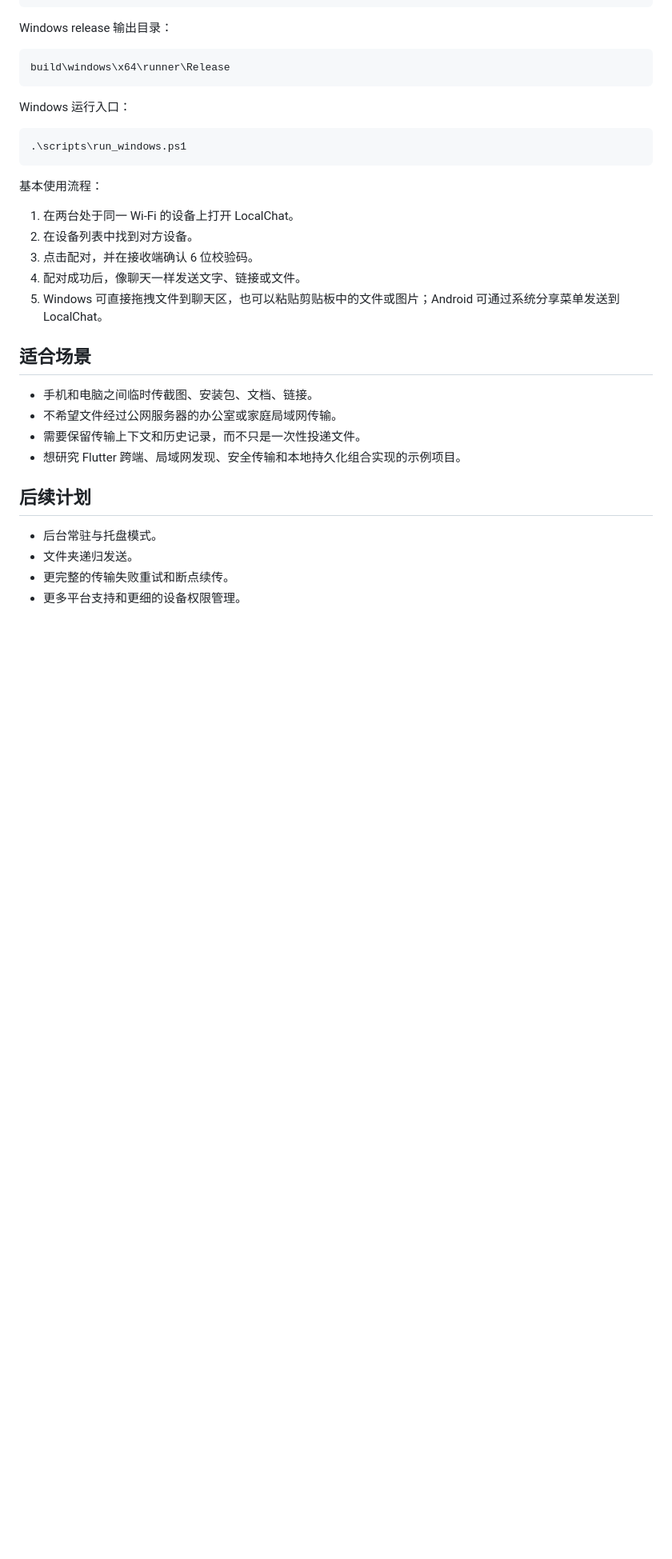
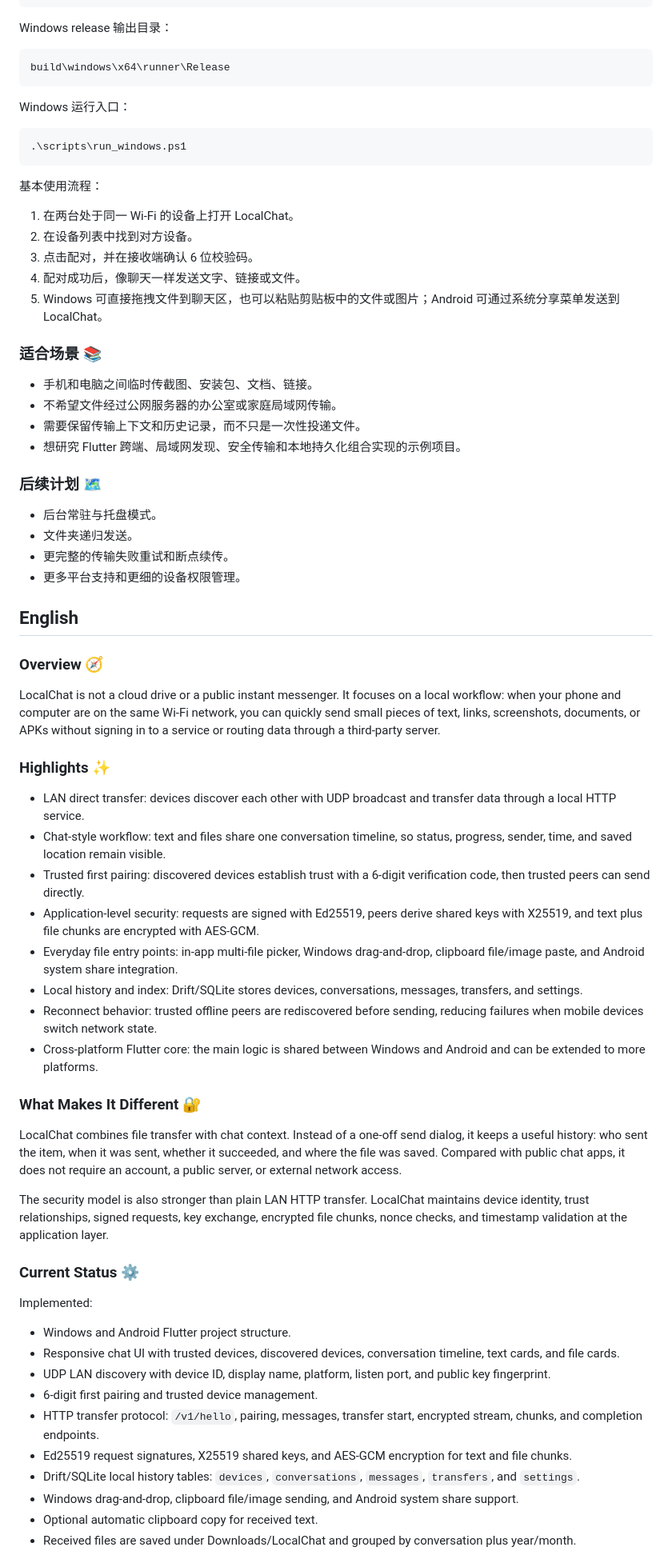
Before and after one commit to Mintcolour/LocalChat, a Markdown page: README.md, the part around one of its changes. Shown at 80% size. Rendered like a GitHub page; blank space fills up the shorter version.

```diff
--- a/README.md
+++ b/README.md
@@ -128,16 +137,55 @@ Windows 运行入口：
 4. 配对成功后，像聊天一样发送文字、链接或文件。
 5. Windows 可直接拖拽文件到聊天区，也可以粘贴剪贴板中的文件或图片；Android 可通过系统分享菜单发送到 LocalChat。
 
-## 适合场景
+### 适合场景 📚
 
 - 手机和电脑之间临时传截图、安装包、文档、链接。
 - 不希望文件经过公网服务器的办公室或家庭局域网传输。
 - 需要保留传输上下文和历史记录，而不只是一次性投递文件。
 - 想研究 Flutter 跨端、局域网发现、安全传输和本地持久化组合实现的示例项目。
 
-## 后续计划
+### 后续计划 🗺️
 
 - 后台常驻与托盘模式。
 - 文件夹递归发送。
 - 更完整的传输失败重试和断点续传。
 - 更多平台支持和更细的设备权限管理。
+
+## English
+
+### Overview 🧭
+
+LocalChat is not a cloud drive or a public instant messenger. It focuses on a local workflow: when your phone and computer are on the same Wi-Fi network, you can quickly send small pieces of text, links, screenshots, documents, or APKs without signing in to a service or routing data through a third-party server.
+
+### Highlights ✨
+
+- LAN direct transfer: devices discover each other with UDP broadcast and transfer data through a local HTTP service.
+- Chat-style workflow: text and files share one conversation timeline, so status, progress, sender, time, and saved location remain visible.
+- Trusted first pairing: discovered devices establish trust with a 6-digit verification code, then trusted peers can send directly.
+- Application-level security: requests are signed with Ed25519, peers derive shared keys with X25519, and text plus file chunks are encrypted with AES-GCM.
+- Everyday file entry points: in-app multi-file picker, Windows drag-and-drop, clipboard file/image paste, and Android system share integration.
+- Local history and index: Drift/SQLite stores devices, conversations, messages, transfers, and settings.
+- Reconnect behavior: trusted offline peers are rediscovered before sending, reducing failures when mobile devices switch network state.
+- Cross-platform Flutter core: the main logic is shared between Windows and Android and can be extended to more platforms.
+
+### What Makes It Different 🔐
+
+LocalChat combines file transfer with chat context. Instead of a one-off send dialog, it keeps a useful history: who sent the item, when it was sent, whether it succeeded, and where the file was saved. Compared with public chat apps, it does not require an account, a public server, or external network access.
+
+The security model is also stronger than plain LAN HTTP transfer. LocalChat maintains device identity, trust relationships, signed requests, key exchange, encrypted file chunks, nonce checks, and timestamp validation at the application layer.
+
+### Current Status ⚙️
+
+Implemented:
+
+- Windows and Android Flutter project structure.
+- Responsive chat UI with trusted devices, discovered devices, conversation timeline, text cards, and file cards.
+- UDP LAN discovery with device ID, display name, platform, listen port, and public key fingerprint.
+- 6-digit first pairing and trusted device management.
+- HTTP transfer protocol: `/v1/hello`, pairing, messages, transfer start, encrypted stream, chunks, and completion endpoints.
+- Ed25519 request signatures, X25519 shared keys, and AES-GCM encryption for text and file chunks.
+- Drift/SQLite local history tables: `devices`, `conversations`, `messages`, `transfers`, and `settings`.
+- Windows drag-and-drop, clipboard file/image sending, and Android system share support.
+- Optional automatic clipboard copy for received text.
+- Received files are saved under Downloads/LocalChat and grouped by conversation plus year/month.
+
```
Also changed, not shown: other parts of README.md (+122 -8 lines).
